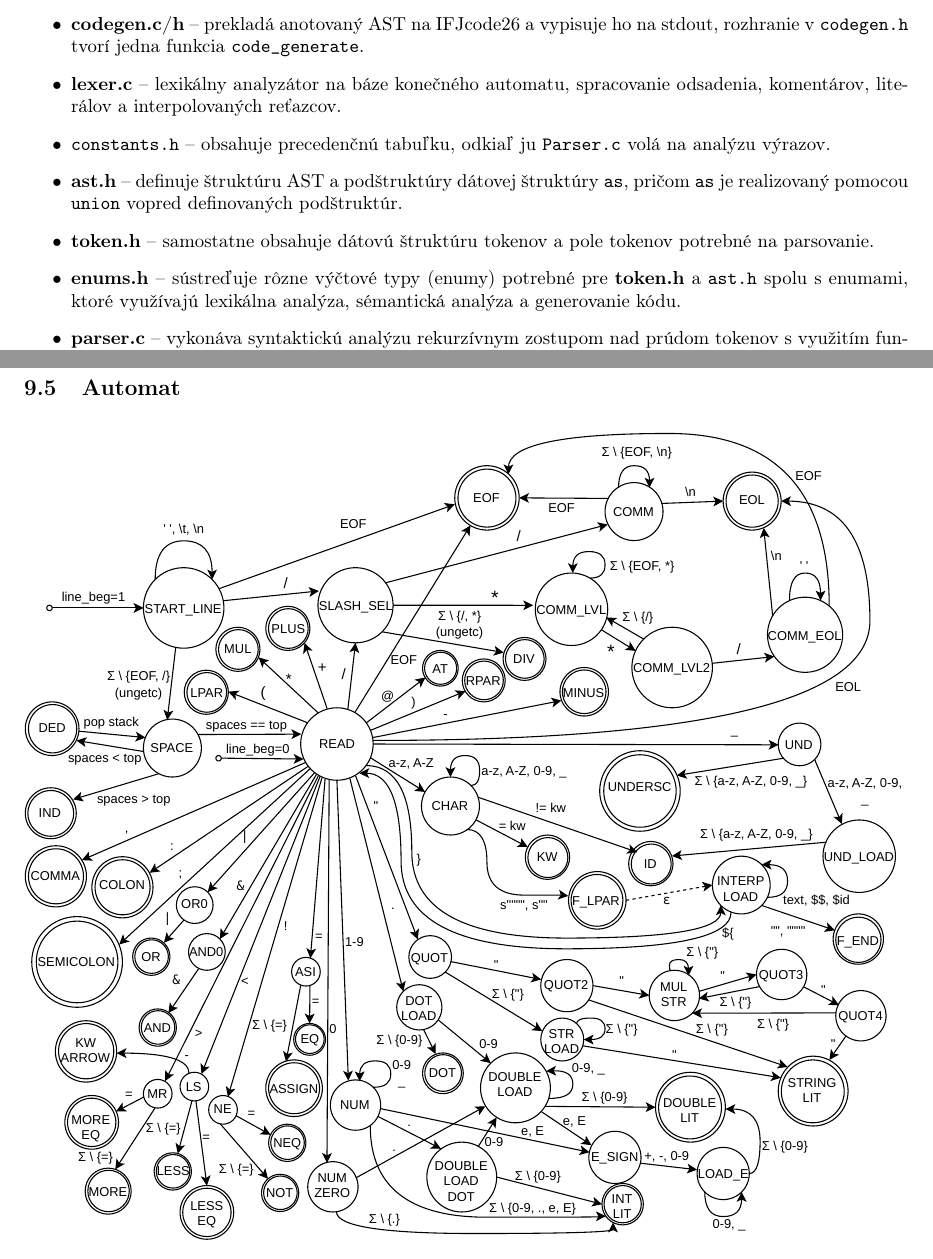
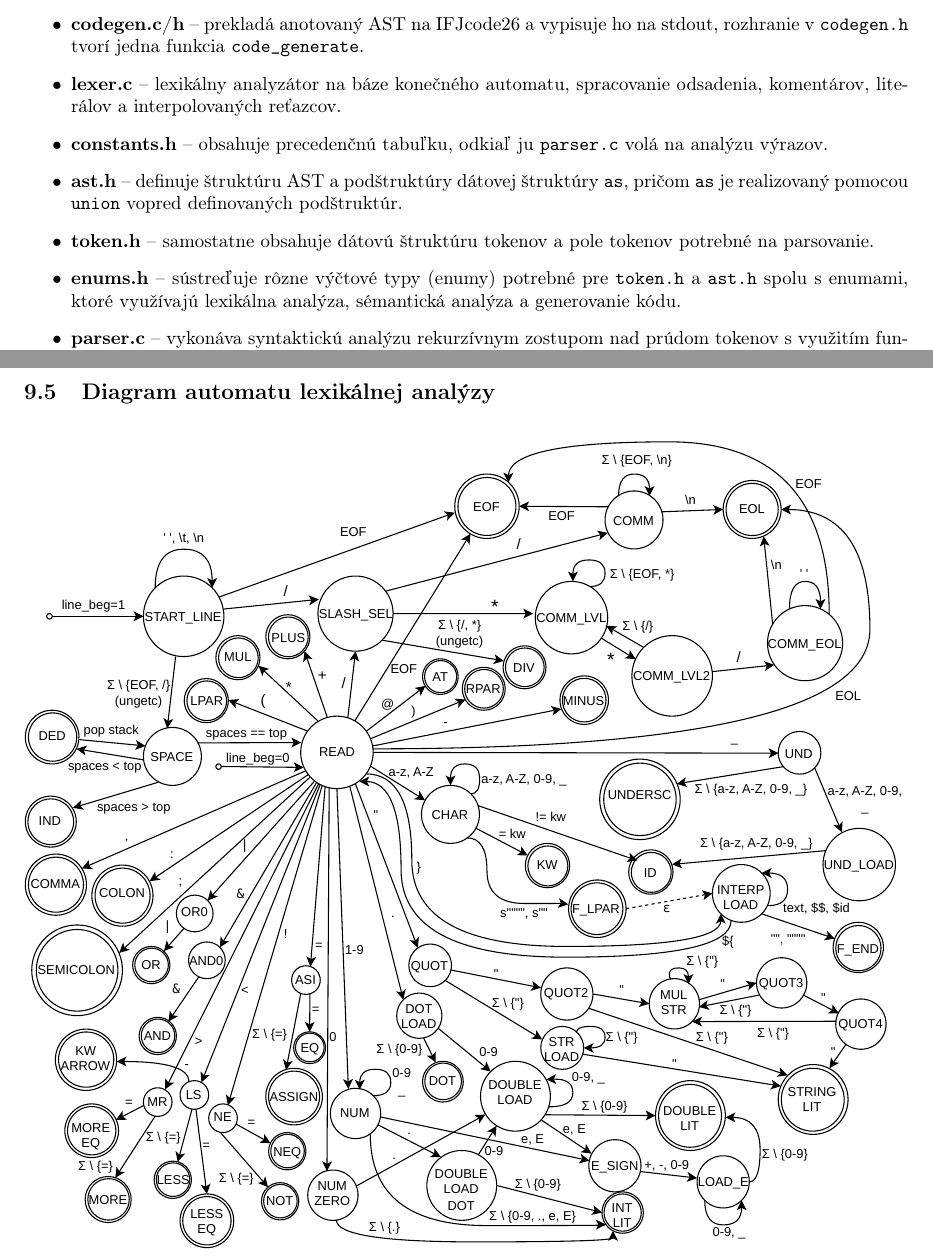
Before and after one commit to Gung1n0/IFJ, a LaTeX document (doc/dokumentacia.tex): two parts of pages 6 and 12 of 12, joined at a grey line, cut so that both start at the same text. Compiled offline with pdfLaTeX.

Commit message:
Update dokumentacia.tex

```diff
--- a/doc/dokumentacia.tex
+++ b/doc/dokumentacia.tex
@@ -133,10 +133,10 @@
         \item \textbf{main.c} -- vstup prekladača, načítava tokeny do z stdin a nasledne spúšťa sekvenciu analýz a generátor kódu, uvoľňuje tabuľku symbolov, AST a tokeny.
         \item \textbf{codegen.c/h} -- prekladá anotovaný AST na IFJcode26 a vypisuje ho na stdout, rozhranie v \texttt{codegen.h} tvorí jedna funkcia \texttt{code\_generate}.
         \item \textbf{lexer.c} -- lexikálny analyzátor na báze konečného automatu, spracovanie odsadenia, komentárov, literálov a interpolovaných reťazcov.
-        \item \texttt{constants.h} -- obsahuje precedenčnú tabuľku, odkiaľ ju \texttt{Parser.c} volá na analýzu výrazov.
+        \item \textbf{constants.h} -- obsahuje precedenčnú tabuľku, odkiaľ ju \texttt{parser.c} volá na analýzu výrazov.
         \item \textbf{ast.h} -- definuje štruktúru AST a podštruktúry dátovej štruktúry \texttt{as}, pričom \texttt{as} je realizovaný pomocou \texttt{union} vopred definovaných podštruktúr.
         \item \textbf{token.h} -- samostatne obsahuje dátovú štruktúru tokenov a pole tokenov potrebné na parsovanie.
-        \item \textbf{enums.h} -- sústreďuje rôzne výčtové typy (enumy) potrebné pre \textbf{token.h} a \texttt{ast.h} spolu s enumami, ktoré využívajú lexikálna analýza, sémantická analýza a generovanie kódu.
+        \item \textbf{enums.h} -- sústreďuje rôzne výčtové typy (enumy) potrebné pre \texttt{token.h} a \texttt{ast.h} spolu s enumami, ktoré využívajú lexikálna analýza, sémantická analýza a generovanie kódu.
         \item \textbf{parser.c} -- vykonáva syntaktickú analýzu rekurzívnym zostupom nad prúdom tokenov s využitím funkcie \texttt{peek\_token\_array}, správy odsadenia (\texttt{IND}, \texttt{DED}, \texttt{EOL}) a volania precedenčnej analýzy výrazov zo súboru \texttt{constants.h}.
     \end{itemize}
 \section{Špeciálne algoritmy a dátové štruktúry}
@@ -315,7 +315,7 @@
 \end{figure}
 
 \clearpage
-\subsection{Automat}
+\subsection{Diagram automatu lexikálnej analýzy}
 \begin{figure}[H]
   \centering
   \includegraphics[width=\textwidth,height=0.9\textheight,keepaspectratio]{inc/automat.pdf}
```
